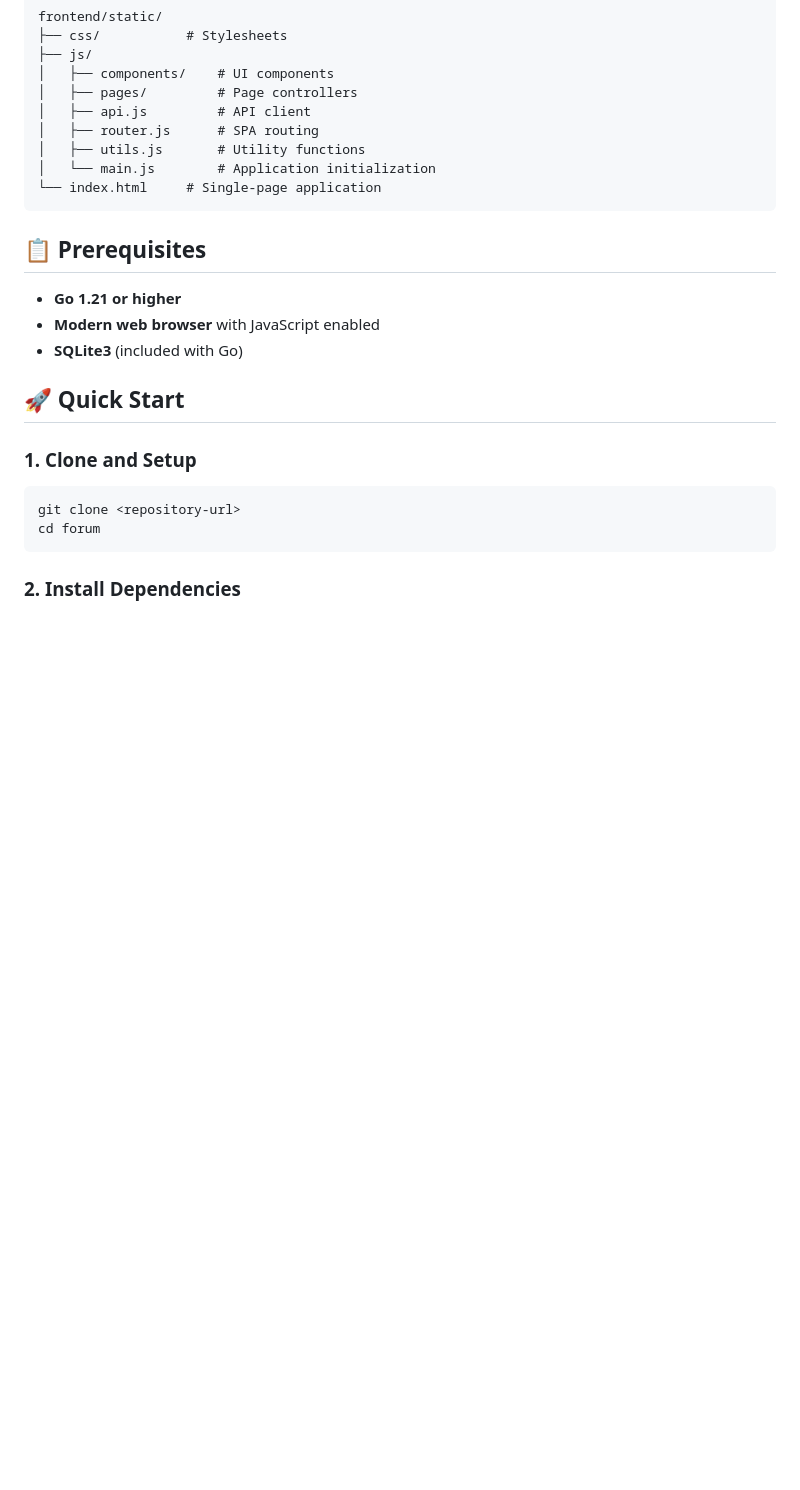
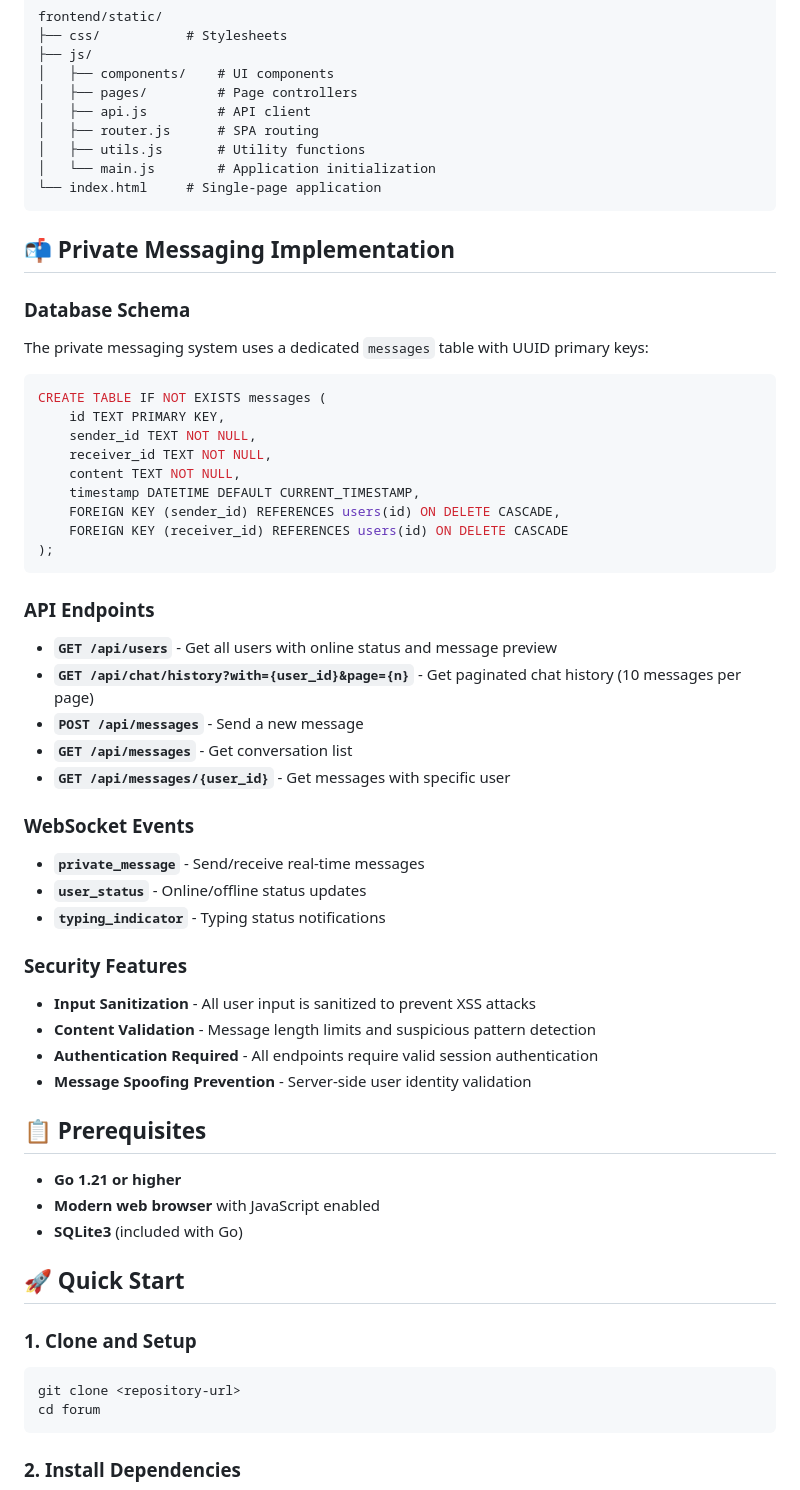
Before and after one commit to kevwasonga/real-time-forum, a Markdown page: README.md, the part around one of its changes. Rendered like a GitHub page; blank space fills up the shorter version.

Commit message:
Add comprehensive documentation for private messaging system - includes API docs, security features, and usage instructions

````diff
--- a/README.md
+++ b/README.md
@@ -89,6 +94,40 @@ frontend/static/
 └── index.html     # Single-page application
 ```
 
+## 📬 Private Messaging Implementation
+
+### Database Schema
+The private messaging system uses a dedicated `messages` table with UUID primary keys:
+```sql
+CREATE TABLE IF NOT EXISTS messages (
+    id TEXT PRIMARY KEY,
+    sender_id TEXT NOT NULL,
+    receiver_id TEXT NOT NULL,
+    content TEXT NOT NULL,
+    timestamp DATETIME DEFAULT CURRENT_TIMESTAMP,
+    FOREIGN KEY (sender_id) REFERENCES users(id) ON DELETE CASCADE,
+    FOREIGN KEY (receiver_id) REFERENCES users(id) ON DELETE CASCADE
+);
+```
+
+### API Endpoints
+- **`GET /api/users`** - Get all users with online status and message preview
+- **`GET /api/chat/history?with={user_id}&page={n}`** - Get paginated chat history (10 messages per page)
+- **`POST /api/messages`** - Send a new message
+- **`GET /api/messages`** - Get conversation list
+- **`GET /api/messages/{user_id}`** - Get messages with specific user
+
+### WebSocket Events
+- **`private_message`** - Send/receive real-time messages
+- **`user_status`** - Online/offline status updates
+- **`typing_indicator`** - Typing status notifications
+
+### Security Features
+- **Input Sanitization** - All user input is sanitized to prevent XSS attacks
+- **Content Validation** - Message length limits and suspicious pattern detection
+- **Authentication Required** - All endpoints require valid session authentication
+- **Message Spoofing Prevention** - Server-side user identity validation
+
 ## 📋 Prerequisites
 
 - **Go 1.21 or higher**
````
Also changed, not shown: other parts of README.md (+9 -4 lines), PRIVATE_MESSAGING.md (added, +199 -0 lines).
